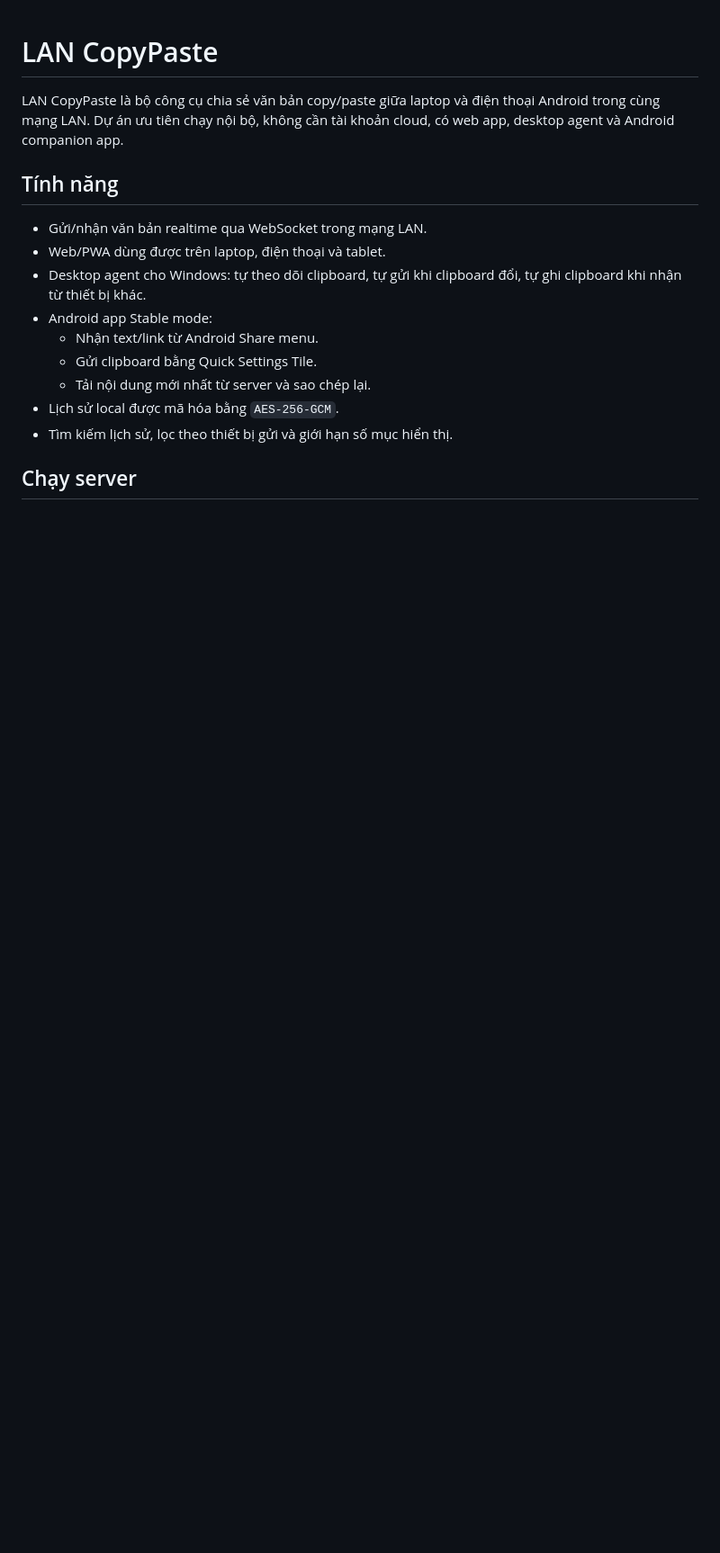
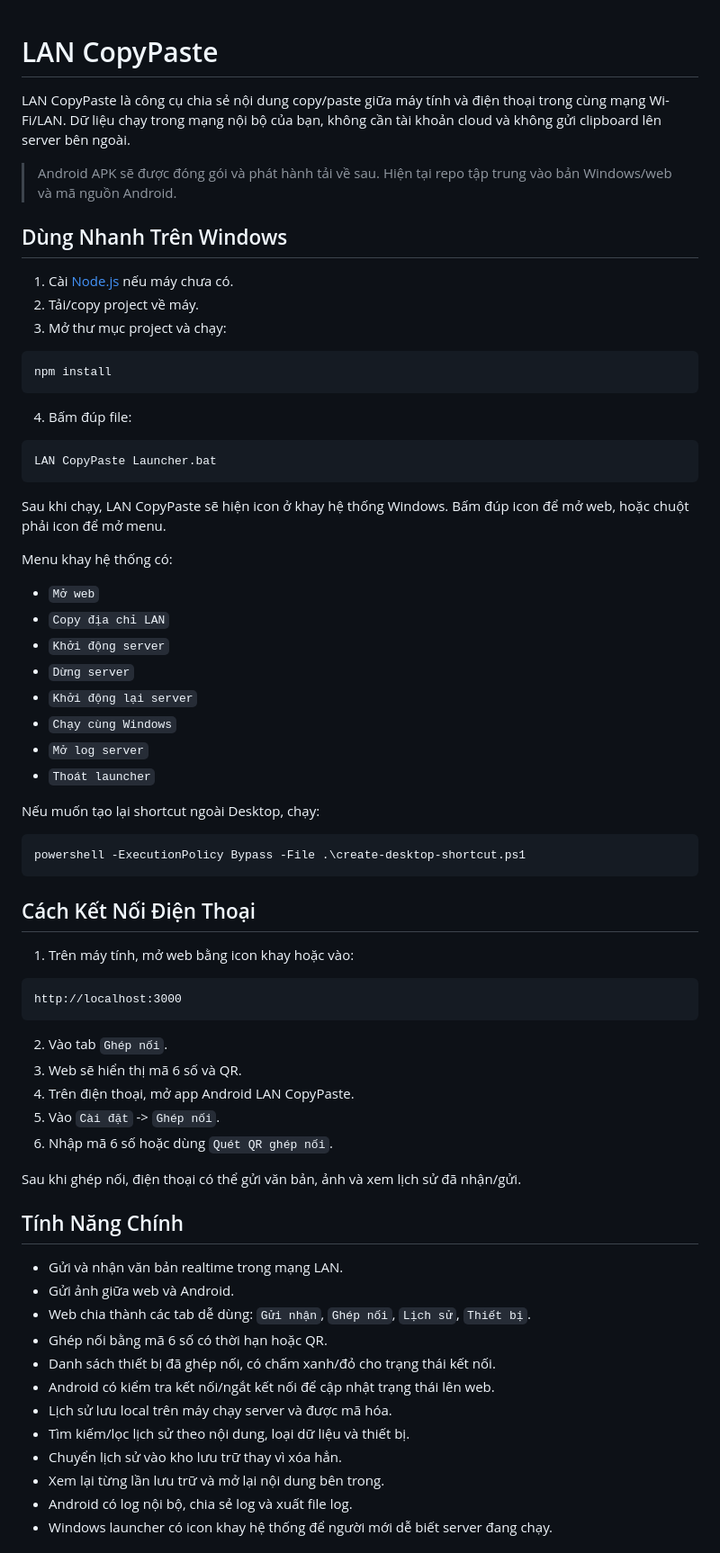
Before and after one commit to huyhallo/lancopypaste, a Markdown page: README.md, the part around one of its changes. Shown at 90% size. Drawn GitHub-style; blank space fills up the shorter version.

````diff
--- a/README.md
+++ b/README.md
@@ -1,17 +1,72 @@
 # LAN CopyPaste
 
-LAN CopyPaste là bộ công cụ chia sẻ văn bản copy/paste giữa laptop và điện thoại Android trong cùng mạng LAN. Dự án ưu tiên chạy nội bộ, không cần tài khoản cloud, có web app, desktop agent và Android companion app.
+LAN CopyPaste là công cụ chia sẻ nội dung copy/paste giữa máy tính và điện thoại trong cùng mạng Wi-Fi/LAN. Dữ liệu chạy trong mạng nội bộ của bạn, không cần tài khoản cloud và không gửi clipboard lên server bên ngoài.
 
-## Tính năng
+> Android APK sẽ được đóng gói và phát hành tải về sau. Hiện tại repo tập trung vào bản Windows/web và mã nguồn Android.
 
-- Gửi/nhận văn bản realtime qua WebSocket trong mạng LAN.
-- Web/PWA dùng được trên laptop, điện thoại và tablet.
-- Desktop agent cho Windows: tự theo dõi clipboard, tự gửi khi clipboard đổi, tự ghi clipboard khi nhận từ thiết bị khác.
-- Android app Stable mode:
-  - Nhận text/link từ Android Share menu.
-  - Gửi clipboard bằng Quick Settings Tile.
-  - Tải nội dung mới nhất từ server và sao chép lại.
-- Lịch sử local được mã hóa bằng `AES-256-GCM`.
-- Tìm kiếm lịch sử, lọc theo thiết bị gửi và giới hạn số mục hiển thị.
+## Dùng Nhanh Trên Windows
 
-## Chạy server
+1. Cài [Node.js](https://nodejs.org/) nếu máy chưa có.
+2. Tải/copy project về máy.
+3. Mở thư mục project và chạy:
+
+```powershell
+npm install
+```
+
+4. Bấm đúp file:
+
+```text
+LAN CopyPaste Launcher.bat
+```
+
+Sau khi chạy, LAN CopyPaste sẽ hiện icon ở khay hệ thống Windows. Bấm đúp icon để mở web, hoặc chuột phải icon để mở menu.
+
+Menu khay hệ thống có:
+
+- `Mở web`
+- `Copy địa chỉ LAN`
+- `Khởi động server`
+- `Dừng server`
+- `Khởi động lại server`
+- `Chạy cùng Windows`
+- `Mở log server`
+- `Thoát launcher`
+
+Nếu muốn tạo lại shortcut ngoài Desktop, chạy:
+
+```powershell
+powershell -ExecutionPolicy Bypass -File .\create-desktop-shortcut.ps1
+```
+
+## Cách Kết Nối Điện Thoại
+
+1. Trên máy tính, mở web bằng icon khay hoặc vào:
+
+```text
+http://localhost:3000
+```
+
+2. Vào tab `Ghép nối`.
+3. Web sẽ hiển thị mã 6 số và QR.
+4. Trên điện thoại, mở app Android LAN CopyPaste.
+5. Vào `Cài đặt` -> `Ghép nối`.
+6. Nhập mã 6 số hoặc dùng `Quét QR ghép nối`.
+
+Sau khi ghép nối, điện thoại có thể gửi văn bản, ảnh và xem lịch sử đã nhận/gửi.
+
+## Tính Năng Chính
+
+- Gửi và nhận văn bản realtime trong mạng LAN.
+- Gửi ảnh giữa web và Android.
+- Web chia thành các tab dễ dùng: `Gửi nhận`, `Ghép nối`, `Lịch sử`, `Thiết bị`.
+- Ghép nối bằng mã 6 số có thời hạn hoặc QR.
+- Danh sách thiết bị đã ghép nối, có chấm xanh/đỏ cho trạng thái kết nối.
+- Android có kiểm tra kết nối/ngắt kết nối để cập nhật trạng thái lên web.
+- Lịch sử lưu local trên máy chạy server và được mã hóa.
+- Tìm kiếm/lọc lịch sử theo nội dung, loại dữ liệu và thiết bị.
+- Chuyển lịch sử vào kho lưu trữ thay vì xóa hẳn.
+- Xem lại từng lần lưu trữ và mở lại nội dung bên trong.
+- Android có log nội bộ, chia sẻ log và xuất file log.
+- Windows launcher có icon khay hệ thống để người mới dễ biết server đang chạy.
+
````
Also changed, not shown: other parts of README.md (+74 -53 lines).
